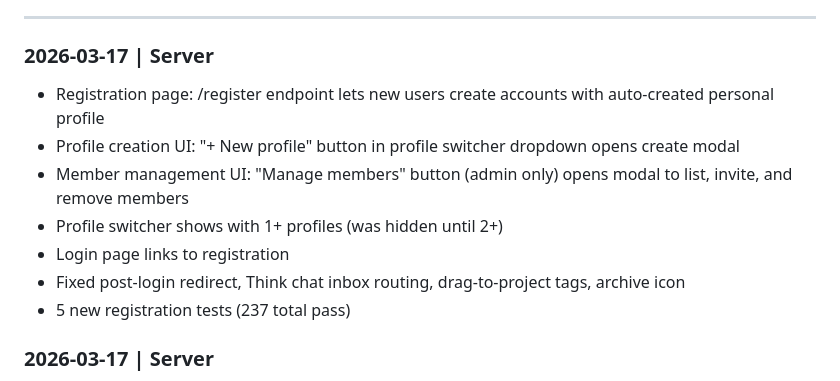
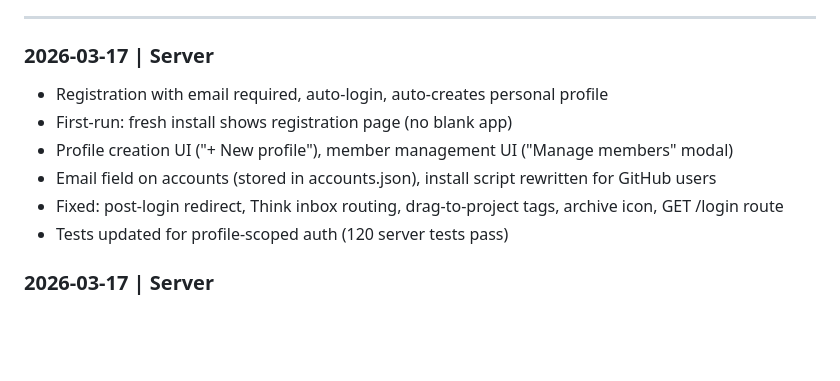
Before and after one commit to vishnya/pancake, a Markdown page: WORKLOG.md, the part around the change. Drawn GitHub-style; blank space fills up the shorter version.

Commit message:
update worklog

```diff
--- a/WORKLOG.md
+++ b/WORKLOG.md
@@ -6,13 +6,12 @@ Keep only the last 10 entries. Each entry: date, device, what was done.
 ---
 
 ### 2026-03-17 | Server
-- Registration page: /register endpoint lets new users create accounts with auto-created personal profile
-- Profile creation UI: "+ New profile" button in profile switcher dropdown opens create modal
-- Member management UI: "Manage members" button (admin only) opens modal to list, invite, and remove members
-- Profile switcher shows with 1+ profiles (was hidden until 2+)
-- Login page links to registration
-- Fixed post-login redirect, Think chat inbox routing, drag-to-project tags, archive icon
-- 5 new registration tests (237 total pass)
+- Registration with email required, auto-login, auto-creates personal profile
+- First-run: fresh install shows registration page (no blank app)
+- Profile creation UI ("+ New profile"), member management UI ("Manage members" modal)
+- Email field on accounts (stored in accounts.json), install script rewritten for GitHub users
+- Fixed: post-login redirect, Think inbox routing, drag-to-project tags, archive icon, GET /login route
+- Tests updated for profile-scoped auth (120 server tests pass)
 
 ### 2026-03-17 | Server
 - Fix 501 POST login error: login form used absolute `/login` action which broke behind Caddy's `/pancake/` path prefix (POST hit wrong backend). Changed to relative `login` action.
```
